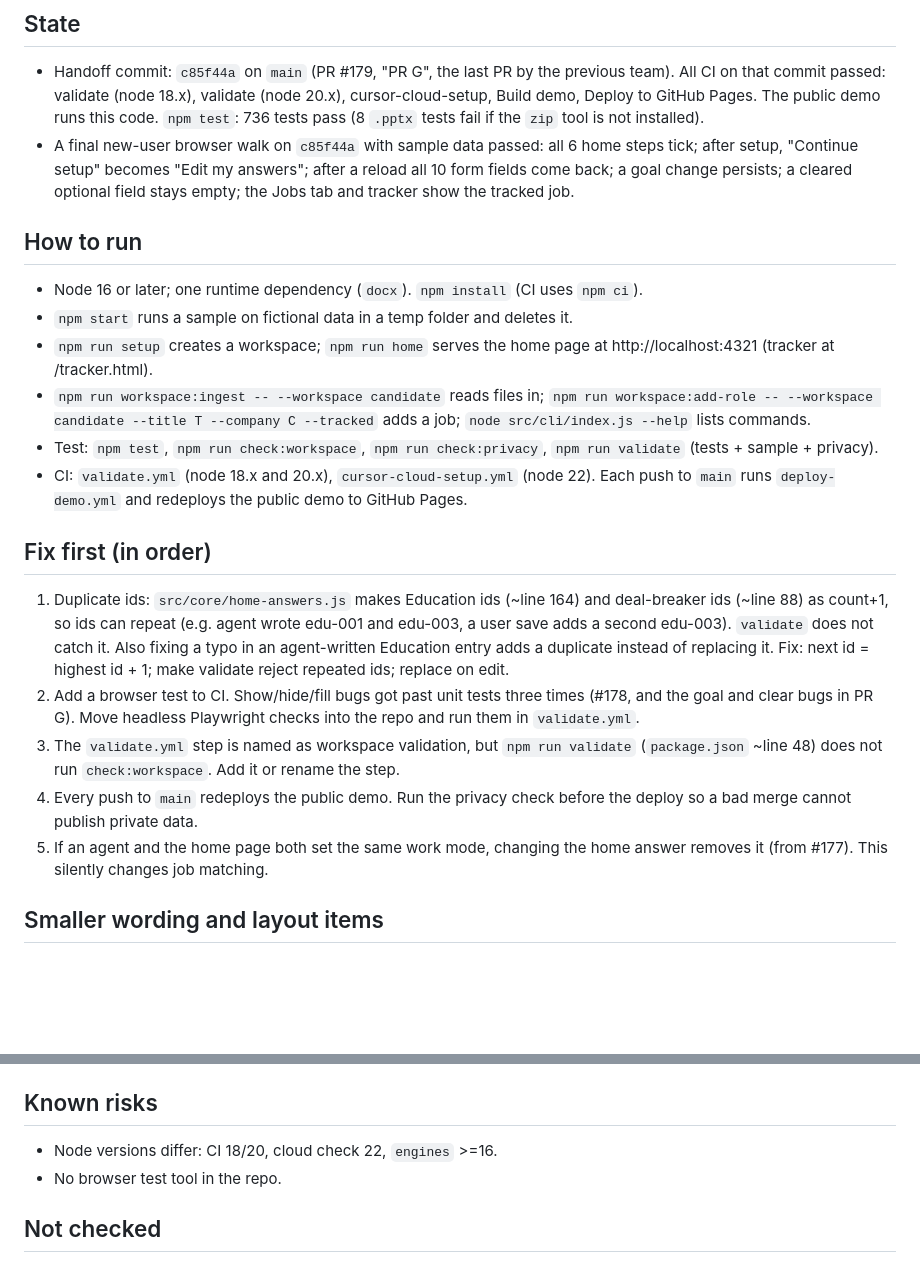
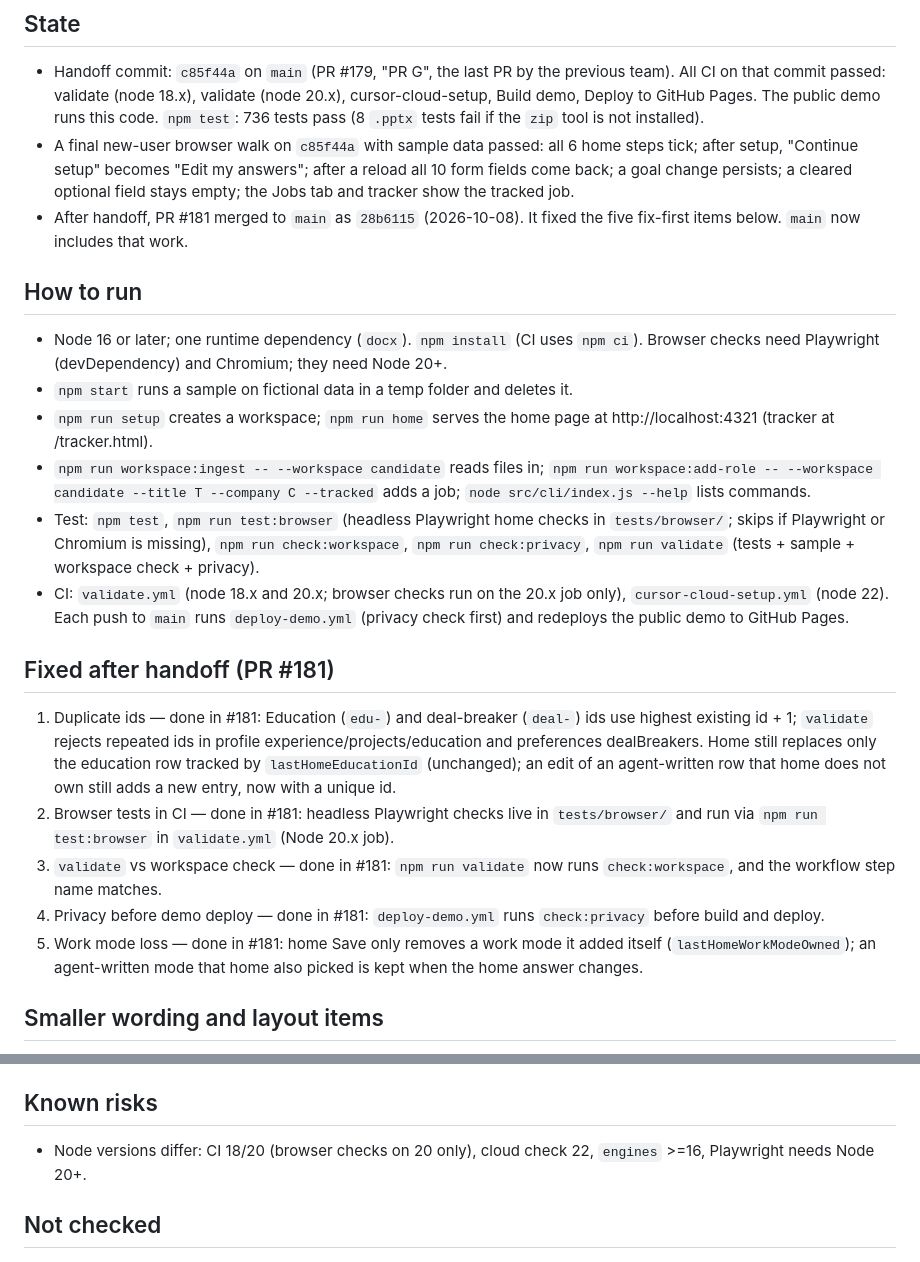
Before and after one commit to DaveVoyles/resume-builder, a Markdown page: HANDOFF.md, 2 parts joined by grey strips. Drawn GitHub-style; blank space fills up the shorter version.

Commit message:
docs: refresh HANDOFF.md after PR #181 fixes
Mark the five fix-first items done (with id replace nuance),
add test:browser, note merge sha 28b6115, drop the no-browser-tool risk.

```diff
--- a/HANDOFF.md
+++ b/HANDOFF.md
@@ -4,23 +4,24 @@
 
 - Handoff commit: `c85f44a` on `main` (PR #179, "PR G", the last PR by the previous team). All CI on that commit passed: validate (node 18.x), validate (node 20.x), cursor-cloud-setup, Build demo, Deploy to GitHub Pages. The public demo runs this code. `npm test`: 736 tests pass (8 `.pptx` tests fail if the `zip` tool is not installed).
 - A final new-user browser walk on `c85f44a` with sample data passed: all 6 home steps tick; after setup, "Continue setup" becomes "Edit my answers"; after a reload all 10 form fields come back; a goal change persists; a cleared optional field stays empty; the Jobs tab and tracker show the tracked job.
+- After handoff, PR #181 merged to `main` as `28b6115` (2026-10-08). It fixed the five fix-first items below. `main` now includes that work.
 
 ## How to run
 
-- Node 16 or later; one runtime dependency (`docx`). `npm install` (CI uses `npm ci`).
+- Node 16 or later; one runtime dependency (`docx`). `npm install` (CI uses `npm ci`). Browser checks need Playwright (devDependency) and Chromium; they need Node 20+.
 - `npm start` runs a sample on fictional data in a temp folder and deletes it.
 - `npm run setup` creates a workspace; `npm run home` serves the home page at http://localhost:4321 (tracker at /tracker.html).
 - `npm run workspace:ingest -- --workspace candidate` reads files in; `npm run workspace:add-role -- --workspace candidate --title T --company C --tracked` adds a job; `node src/cli/index.js --help` lists commands.
-- Test: `npm test`, `npm run check:workspace`, `npm run check:privacy`, `npm run validate` (tests + sample + privacy).
-- CI: `validate.yml` (node 18.x and 20.x), `cursor-cloud-setup.yml` (node 22). Each push to `main` runs `deploy-demo.yml` and redeploys the public demo to GitHub Pages.
+- Test: `npm test`, `npm run test:browser` (headless Playwright home checks in `tests/browser/`; skips if Playwright or Chromium is missing), `npm run check:workspace`, `npm run check:privacy`, `npm run validate` (tests + sample + workspace check + privacy).
+- CI: `validate.yml` (node 18.x and 20.x; browser checks run on the 20.x job only), `cursor-cloud-setup.yml` (node 22). Each push to `main` runs `deploy-demo.yml` (privacy check first) and redeploys the public demo to GitHub Pages.
 
-## Fix first (in order)
+## Fixed after handoff (PR #181)
 
-1. Duplicate ids: `src/core/home-answers.js` makes Education ids (~line 164) and deal-breaker ids (~line 88) as count+1, so ids can repeat (e.g. agent wrote edu-001 and edu-003, a user save adds a second edu-003). `validate` does not catch it. Also fixing a typo in an agent-written Education entry adds a duplicate instead of replacing it. Fix: next id = highest id + 1; make validate reject repeated ids; replace on edit.
-2. Add a browser test to CI. Show/hide/fill bugs got past unit tests three times (#178, and the goal and clear bugs in PR G). Move headless Playwright checks into the repo and run them in `validate.yml`.
-3. The `validate.yml` step is named as workspace validation, but `npm run validate` (`package.json` ~line 48) does not run `check:workspace`. Add it or rename the step.
-4. Every push to `main` redeploys the public demo. Run the privacy check before the deploy so a bad merge cannot publish private data.
-5. If an agent and the home page both set the same work mode, changing the home answer removes it (from #177). This silently changes job matching.
+1. Duplicate ids — done in #181: Education (`edu-`) and deal-breaker (`deal-`) ids use highest existing id + 1; `validate` rejects repeated ids in profile experience/projects/education and preferences dealBreakers. Home still replaces only the education row tracked by `lastHomeEducationId` (unchanged); an edit of an agent-written row that home does not own still adds a new entry, now with a unique id.
+2. Browser tests in CI — done in #181: headless Playwright checks live in `tests/browser/` and run via `npm run test:browser` in `validate.yml` (Node 20.x job).
+3. `validate` vs workspace check — done in #181: `npm run validate` now runs `check:workspace`, and the workflow step name matches.
+4. Privacy before demo deploy — done in #181: `deploy-demo.yml` runs `check:privacy` before build and deploy.
+5. Work mode loss — done in #181: home Save only removes a work mode it added itself (`lastHomeWorkModeOwned`); an agent-written mode that home also picked is kept when the home answer changes.
 
 ## Smaller wording and layout items
 
@@ -35,8 +36,7 @@
 
 ## Known risks
 
-- Node versions differ: CI 18/20, cloud check 22, `engines` >=16.
-- No browser test tool in the repo.
+- Node versions differ: CI 18/20 (browser checks on 20 only), cloud check 22, `engines` >=16, Playwright needs Node 20+.
 
 ## Not checked
 
```
